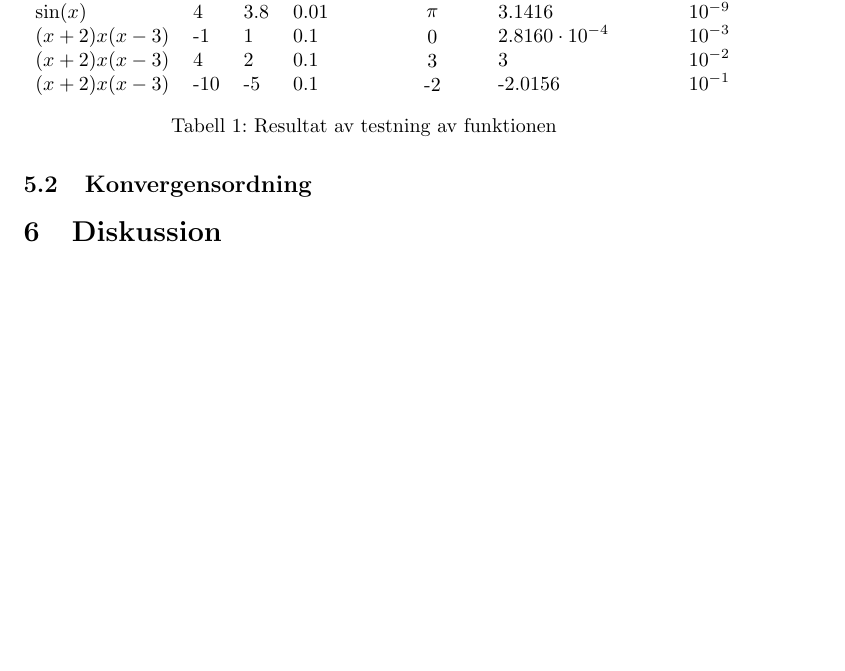
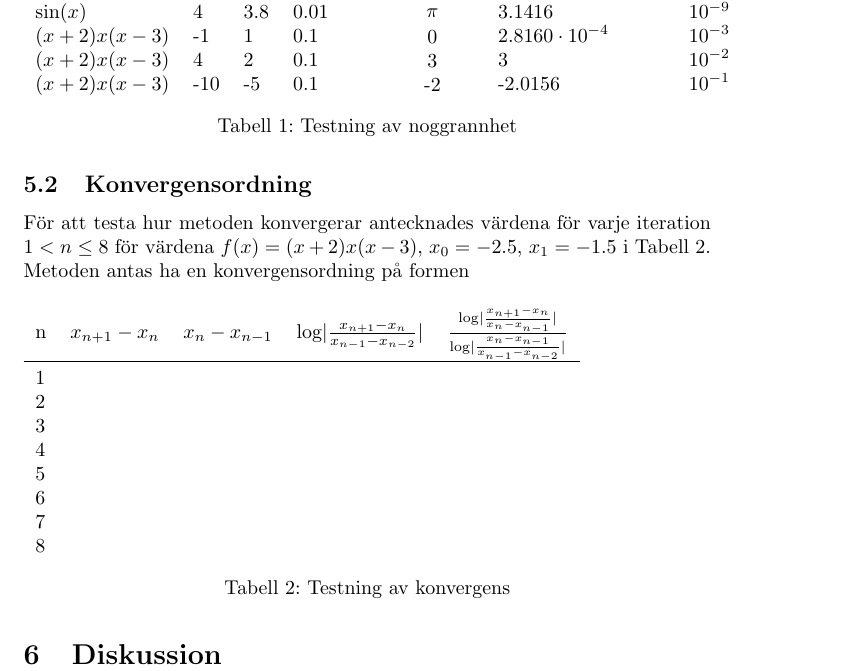
Before and after one commit to Emiluren/automatic-meme, a LaTeX document (project2/report.tex): part of page 3 of 3, cut so that both start at the same text, the shorter picture padded with empty space. Compiled offline with pdfLaTeX.

Commit message:
Add table for convergence

```diff
--- a/project2/report.tex
+++ b/project2/report.tex
@@ -49,10 +48,27 @@ För att testa den skrivna funktionen testades den för att hitta ett antal röt
     $ (x+2) x (x-3)$ & 4 & 2 & 0.1 & 3 & 3 & $10^{-2}$ \\
     $ (x+2) x (x-3)$ & -10 & -5 & 0.1 & -2 & -2.0156 & $10^{-1}$ \\
   \end{tabu}
-  \caption{ Resultat av testning av funktionen }\label{tester}
+  \caption{Testning av noggrannhet}\label{noggrannhet}
 \end{table}
 
 \subsection{Konvergensordning}
+För att testa hur metoden konvergerar antecknades värdena för varje iteration $1 < n \leq 8$ för värdena $f(x)=(x+2) x (x-3)$, $x_0=-2.5$, $x_1=-1.5$ i Tabell~\ref{konvergens}. Metoden antas ha en konvergensordning på formen
+
+\begin{table}[H]
+  \begin{tabu}{l l l l l}
+    n & $x_{n+1}-x_n$ & $x_n-x_{n-1}$ & $\log\lvert\frac{x_{n+1}-x_n}{x_{n-1}-x_{n-2}}\rvert$ & $\frac{\log\lvert\frac{x_{n+1}-x_n}{x_n-x_{n-1}}\rvert}{\log\lvert\frac{x_n-x_{n-1}}{x_{n-1}-x_{n-2}}\rvert}$\\
+    \toprule
+    1 \\
+    2 \\
+    3 \\
+    4 \\
+    5 \\
+    6 \\
+    7 \\
+    8 \\
+  \end{tabu}
+  \caption{Testning av konvergens}\label{konvergens}
+\end{table}
 
 \section{Diskussion}
 
```
Also changed, not shown: project2/report.tex (3 more changed lines).
